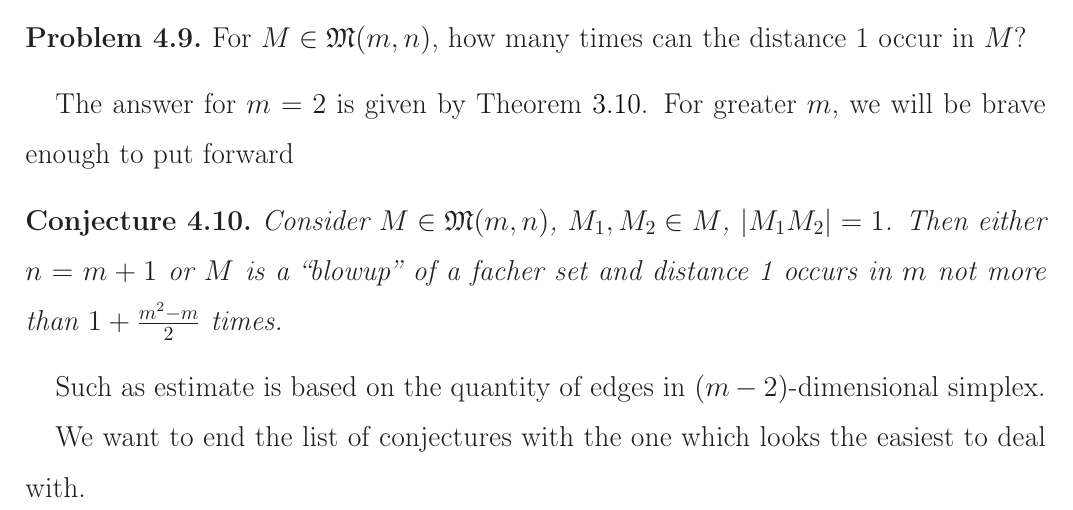
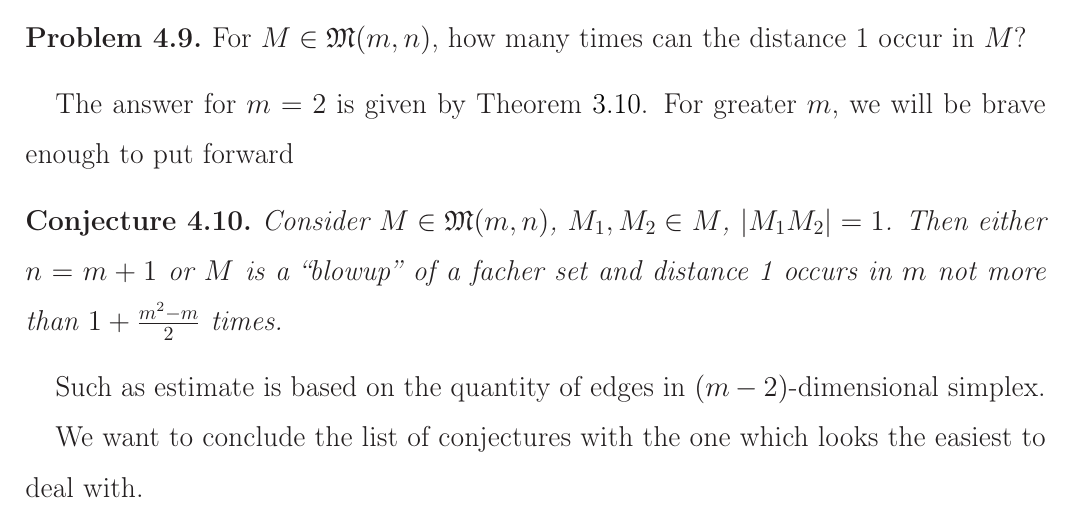
Before and after one commit to nickkolok/sct-statya, a LaTeX document (pps-linear-bound/pps-linear-lower-bound.tex): part of page 14 of 17, cut so that both start at the same text. Compiled offline with LaTeX, dvips and Ghostscript.

Commit message:
end the list -> conclude the list

```diff
--- a/pps-linear-bound/pps-linear-lower-bound.tex
+++ b/pps-linear-bound/pps-linear-lower-bound.tex
@@ -881,7 +881,7 @@ For greater $m$, we will be brave enough to put forward
 \end{conjecture}
 Such as estimate is based on the quantity of edges in $(m-2)$-dimensional simplex.
 
-We want to end the list of conjectures with the one which looks the easiest to deal with.
+We want to conclude the list of conjectures with the one which looks the easiest to deal with.
 
 
 \begin{conjecture}
```
